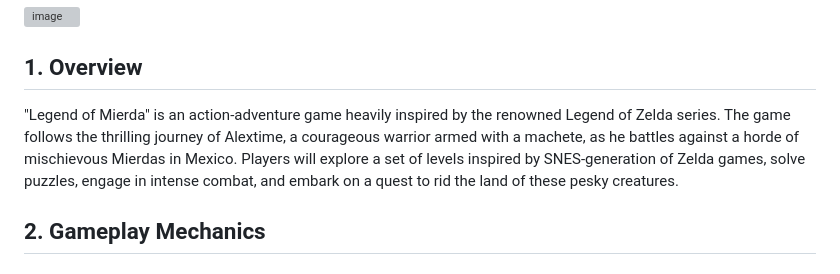
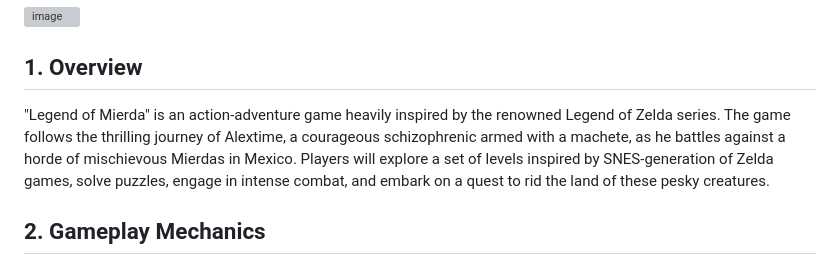
Before and after one commit to stillonearth/legend_of_mierda, a Markdown page: README.md, the part around the change. Rendered like a GitHub page; grey boxes are pictures that could not be loaded.

```diff
--- a/README.md
+++ b/README.md
@@ -5,7 +5,7 @@
 
 ## 1. Overview
 
-"Legend of Mierda" is an action-adventure game heavily inspired by the renowned Legend of Zelda series. The game follows the thrilling journey of Alextime, a courageous warrior armed with a machete, as he battles against a horde of mischievous Mierdas in Mexico. Players will explore a set of levels inspired by SNES-generation of Zelda games, solve puzzles, engage in intense combat, and embark on a quest to rid the land of these pesky creatures.
+"Legend of Mierda" is an action-adventure game heavily inspired by the renowned Legend of Zelda series. The game follows the thrilling journey of Alextime, a courageous schizophrenic armed with a machete, as he battles against a horde of mischievous Mierdas in Mexico. Players will explore a set of levels inspired by SNES-generation of Zelda games, solve puzzles, engage in intense combat, and embark on a quest to rid the land of these pesky creatures.
 
 ## 2. Gameplay Mechanics
 
```
